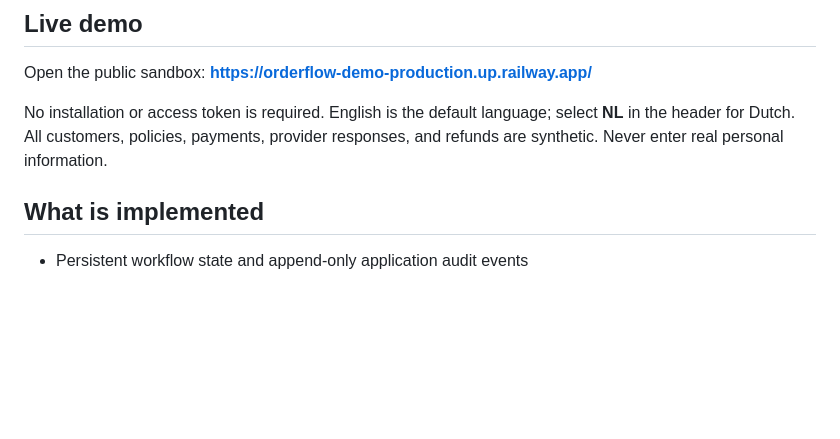
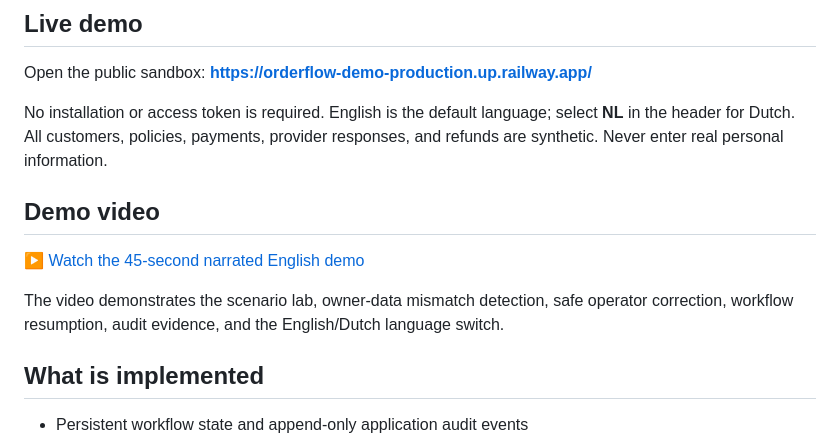
Before and after one commit to SUHIBAMRO/orderflow-recovery-demo, a Markdown page: README.md, the part around the change. GitHub-like rendering; blank space fills up the shorter version.

Commit message:
Feature demo video in README

```diff
--- a/README.md
+++ b/README.md
@@ -7,6 +7,12 @@ A working synthetic insurance order-recovery prototype. It detects where a multi
 Open the public sandbox: **https://orderflow-demo-production.up.railway.app/**
 
 No installation or access token is required. English is the default language; select **NL** in the header for Dutch. All customers, policies, payments, provider responses, and refunds are synthetic. Never enter real personal information.
+
+## Demo video
+
+[▶ Watch the 45-second narrated English demo](docs/OrderFlow-Recovery-English-Demo.mp4)
+
+The video demonstrates the scenario lab, owner-data mismatch detection, safe operator correction, workflow resumption, audit evidence, and the English/Dutch language switch.
 
 ## What is implemented
 
```
